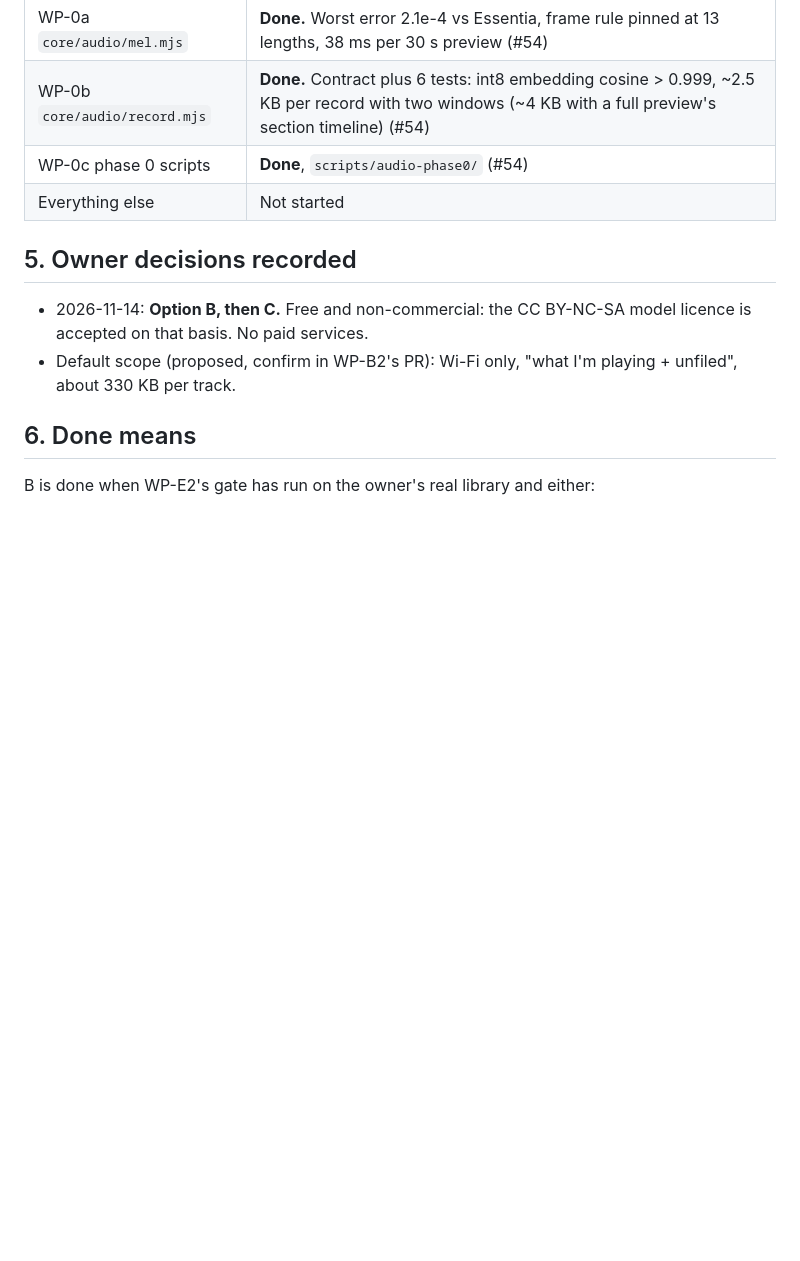
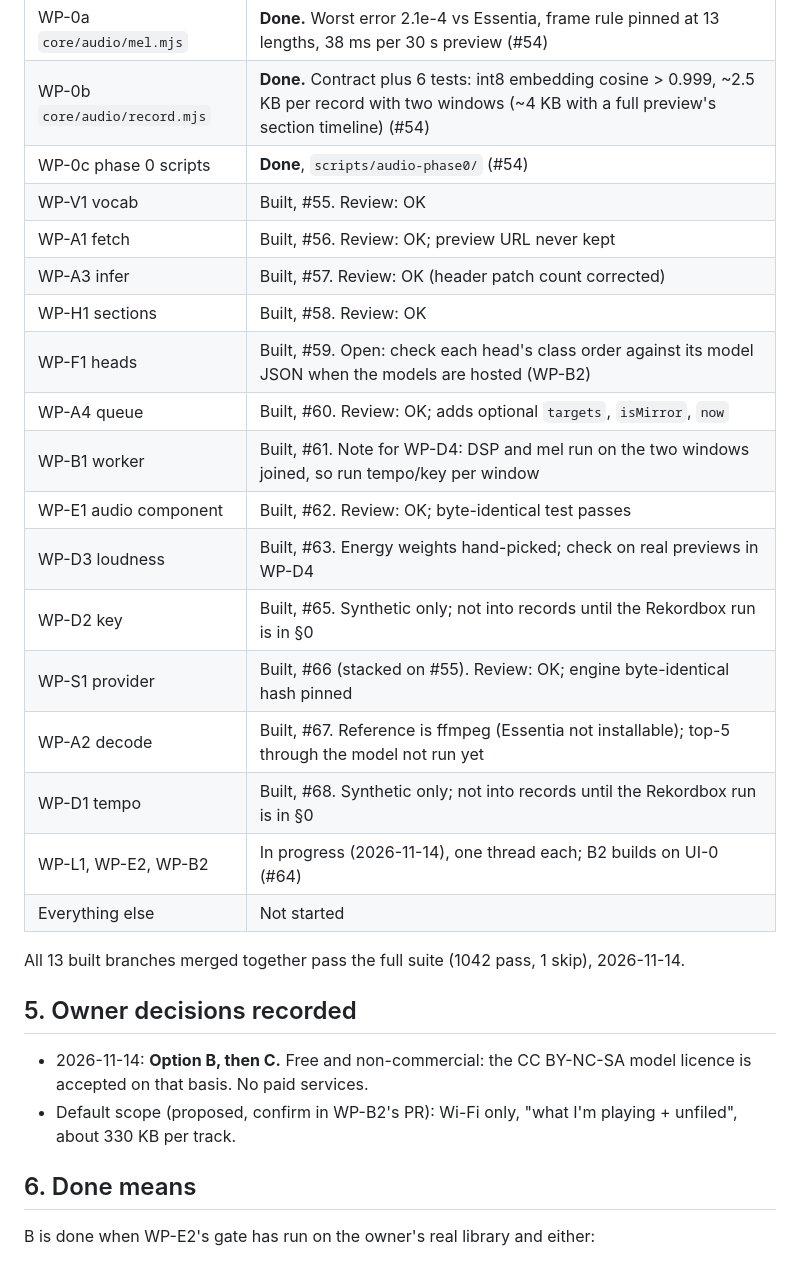
Before and after one commit to emmachilds98-wq/Betterfy, a Markdown page: docs/AUDIO-BUILD-PLAN.md, the part around the change. Drawn GitHub-style; blank space fills up the shorter version.

Commit message:
Record the audio build's package status and review notes
Co-Authored-By: Claude Opus 5.5 <noreply@anthropic.com>
Claude-Session: https://claude.ai/code/session_01X9rLiAMjN9eWEpo8ZeihdL

```diff
--- a/docs/AUDIO-BUILD-PLAN.md
+++ b/docs/AUDIO-BUILD-PLAN.md
@@ -254,7 +254,23 @@ The coordinator's review is at high effort whatever the package used.
 | WP-0a `core/audio/mel.mjs` | **Done.** Worst error 2.1e-4 vs Essentia, frame rule pinned at 13 lengths, 38 ms per 30 s preview (#54) |
 | WP-0b `core/audio/record.mjs` | **Done.** Contract plus 6 tests: int8 embedding cosine > 0.999, ~2.5 KB per record with two windows (~4 KB with a full preview's section timeline) (#54) |
 | WP-0c phase 0 scripts | **Done**, `scripts/audio-phase0/` (#54) |
+| WP-V1 vocab | Built, #55. Review: OK |
+| WP-A1 fetch | Built, #56. Review: OK; preview URL never kept |
+| WP-A3 infer | Built, #57. Review: OK (header patch count corrected) |
+| WP-H1 sections | Built, #58. Review: OK |
+| WP-F1 heads | Built, #59. Open: check each head's class order against its model JSON when the models are hosted (WP-B2) |
+| WP-A4 queue | Built, #60. Review: OK; adds optional `targets`, `isMirror`, `now` |
+| WP-B1 worker | Built, #61. Note for WP-D4: DSP and mel run on the two windows joined, so run tempo/key per window |
+| WP-E1 audio component | Built, #62. Review: OK; byte-identical test passes |
+| WP-D3 loudness | Built, #63. Energy weights hand-picked; check on real previews in WP-D4 |
+| WP-D2 key | Built, #65. Synthetic only; not into records until the Rekordbox run is in §0 |
+| WP-S1 provider | Built, #66 (stacked on #55). Review: OK; engine byte-identical hash pinned |
+| WP-A2 decode | Built, #67. Reference is ffmpeg (Essentia not installable); top-5 through the model not run yet |
+| WP-D1 tempo | Built, #68. Synthetic only; not into records until the Rekordbox run is in §0 |
+| WP-L1, WP-E2, WP-B2 | In progress (2026-11-14), one thread each; B2 builds on UI-0 (#64) |
 | Everything else | Not started |
+
+All 13 built branches merged together pass the full suite (1042 pass, 1 skip), 2026-11-14.
 
 ## 5. Owner decisions recorded
 
```
